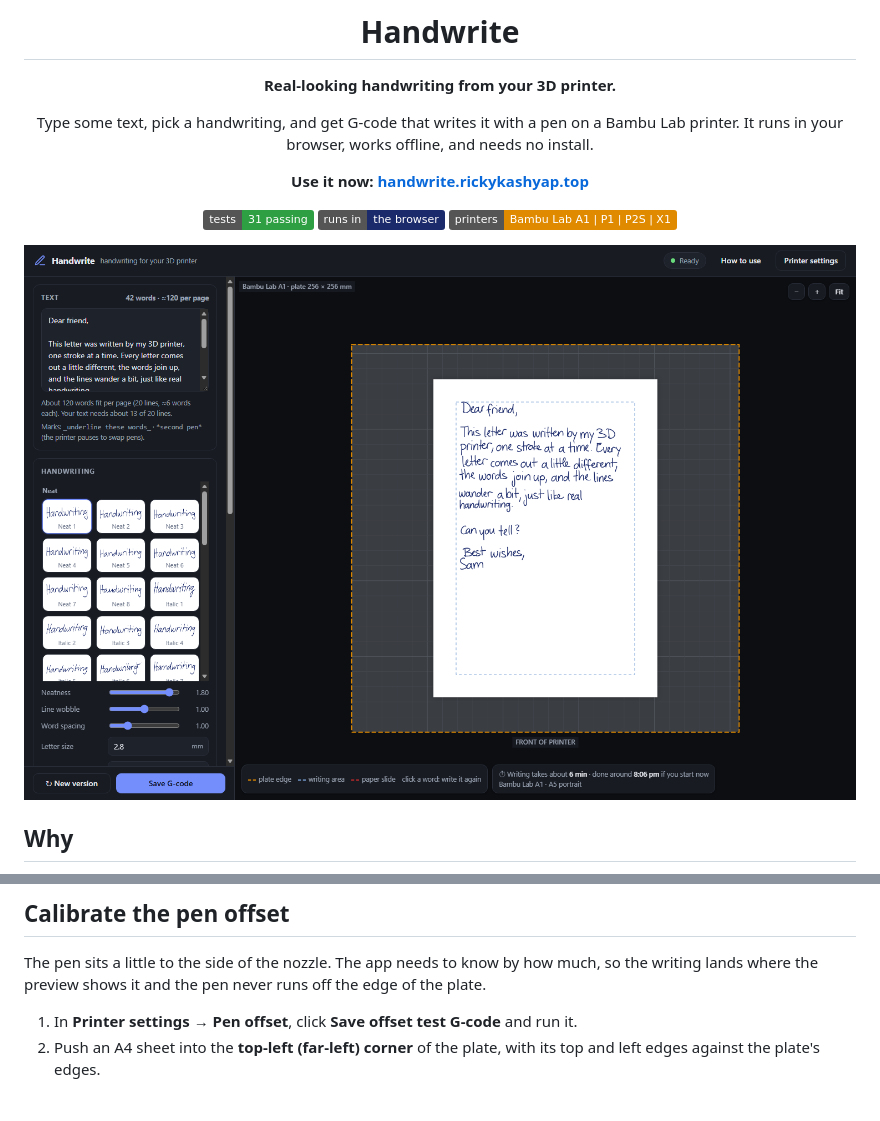
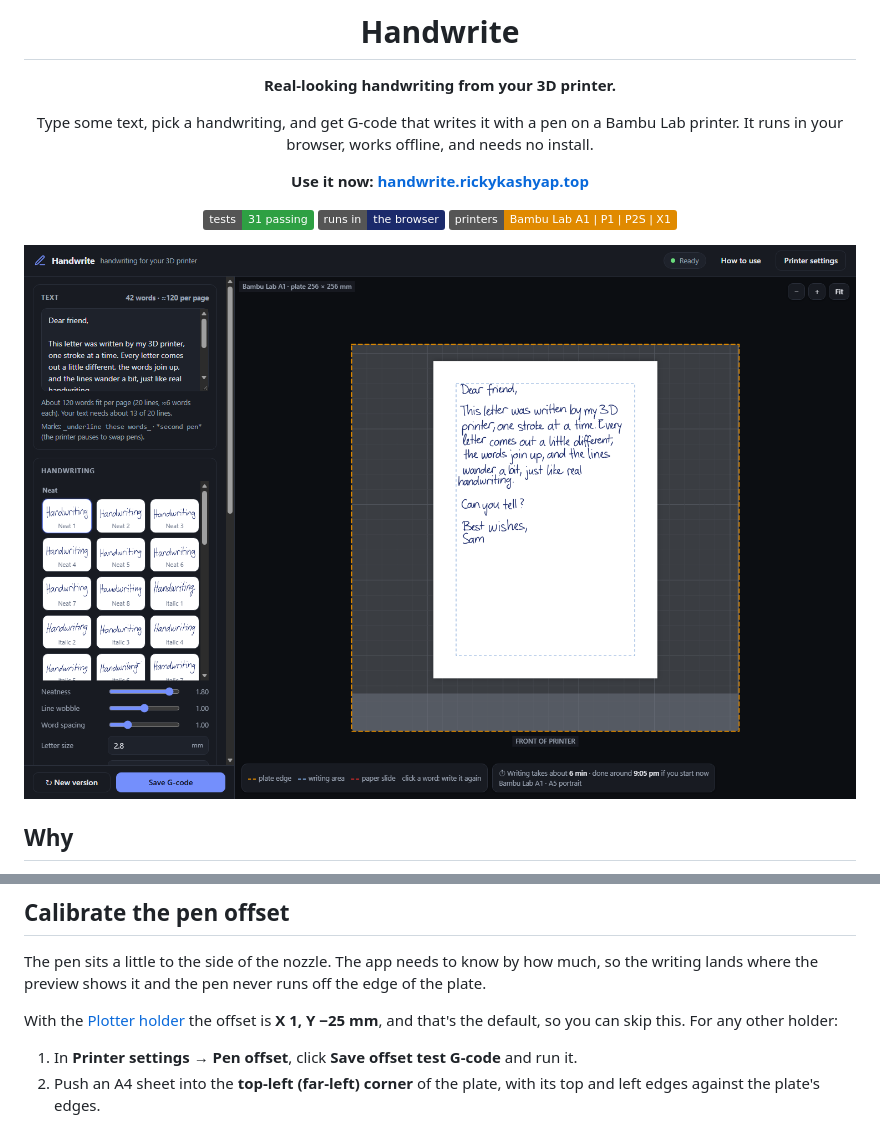
Before and after one commit to priencelucifer/handwrite, a Markdown page: README.md, 2 parts joined by grey strips. GitHub-like rendering; pictures changed too: docs/images/app.png; badges without logos; blank space fills up the shorter version.

Commit message:
Default pen offset X 1, Y -25: the Plotter holder by Elli, measured with the offset test; guide and READMEs say so

```diff
--- a/README.md
+++ b/README.md
@@ -72,6 +72,9 @@ Do a dry run first, and stay with the printer the first time.
 
 The pen sits a little to the side of the nozzle. The app needs to know by how much, so the writing lands where the
 preview shows it and the pen never runs off the edge of the plate.
+
+With the [Plotter holder](https://makerworld.com/en/models/1247876-plotter#profileId-1269790) the offset is **X 1, Y −25 mm**, and that's the
+default, so you can skip this. For any other holder:
 
 1. In **Printer settings → Pen offset**, click **Save offset test G-code** and run it.
 2. Push an A4 sheet into the **top-left (far-left) corner** of the plate, with its top and left edges against the plate's edges.
```
Also changed, not shown: web/guide-app.png, 4 other files.
